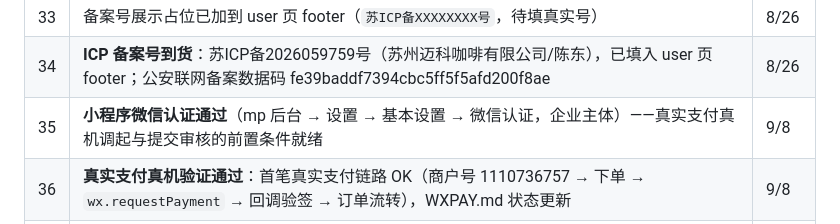
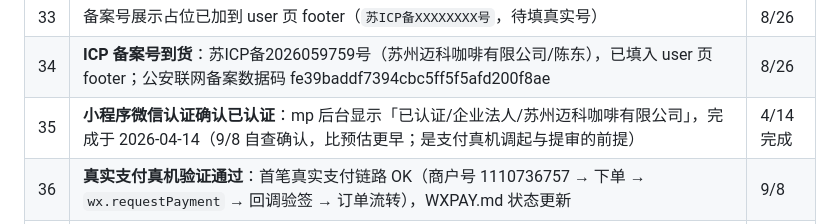
Before and after one commit to armbc/MK-Coffee, a Markdown page: YourWorkNow.md, the part around the change. Rendered like a GitHub page.

Commit message:
[文档] 微信认证日期修正：后台确认 2026-04-14 已完成企业认证（非 9/8）；认证≠代码审核说明

```diff
--- a/YourWorkNow.md
+++ b/YourWorkNow.md
@@ -43,7 +43,7 @@
 | 32 | 商品图真实化完成（9 款上架商品均为真实拍摄图）；user 页品牌信息 v1.0.0 | 8/26 |
 | 33 | 备案号展示占位已加到 user 页 footer（`苏ICP备XXXXXXXX号`，待填真实号） | 8/26 |
 | 34 | **ICP 备案号到货**：苏ICP备2026059759号（苏州迈科咖啡有限公司/陈东），已填入 user 页 footer；公安联网备案数据码 fe39baddf7394cbc5ff5f5afd200f8ae | 8/26 |
-| 35 | **小程序微信认证通过**（mp 后台 → 设置 → 基本设置 → 微信认证，企业主体）——真实支付真机调起与提交审核的前置条件就绪 | 9/8 |
+| 35 | **小程序微信认证确认已认证**：mp 后台显示「已认证/企业法人/苏州迈科咖啡有限公司」，完成于 2026-04-14（9/8 自查确认，比预估更早；是支付真机调起与提审的前提） | 4/14 完成 |
 | 36 | **真实支付真机验证通过**：首笔真实支付链路 OK（商户号 1110736757 → 下单 → `wx.requestPayment` → 回调验签 → 订单流转），WXPAY.md 状态更新 | 9/8 |
 | 37 | **代码提交微信审核**：1.0.0 已提交（11:56，预计 1-7 天）；前置完成：订单中心 path `pages/order/order`、UGC 声明、隐私指引 4 类信息（昵称头像/位置/地址/订单）+ 用途、联系方式、存储 1095 天、采集声明与测试账号选项修正 | 9/8 |
 | 38 | **公安联网备案重新提交（3 条全待审核）**：查证 8/26 的「数据码」实际未提交成功（账号下无记录）后重办——新增主体（苏州迈科咖啡有限公司）+ 新增小程序（迈科咖啡，B2 垂直商品交易类）+ 新办网站（mk-coffee.cn，腾讯云/北京/租赁虚拟空间，其他Z），昆山市网安大队审核中 | 9/8 |
```
